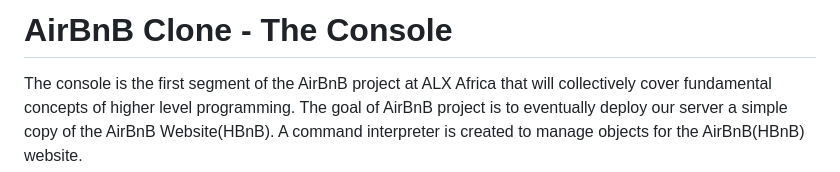
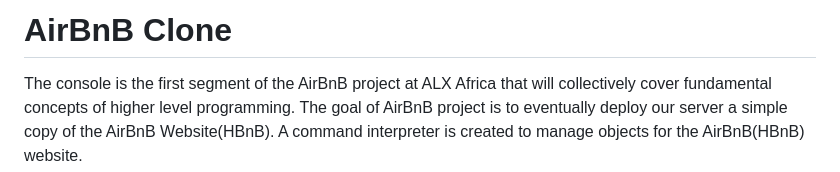
Before and after one commit to rky-ke/AirBnB_clone_v4, a Markdown page: README.md, the part around the change. GitHub-like rendering.

```diff
--- a/README.md
+++ b/README.md
@@ -1,4 +1,4 @@
-# AirBnB Clone - The Console
+# AirBnB Clone
 The console is the first segment of the AirBnB project at ALX Africa that will collectively cover fundamental concepts of higher level programming. The goal of AirBnB project is to eventually deploy our server a simple copy of the AirBnB Website(HBnB). A command interpreter is created to manage objects for the AirBnB(HBnB) website.
 
 #### Functionalities of this command interpreter:
```
